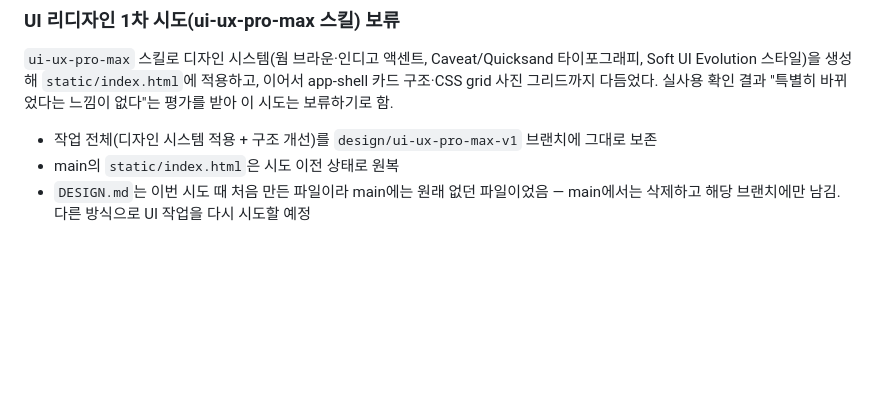
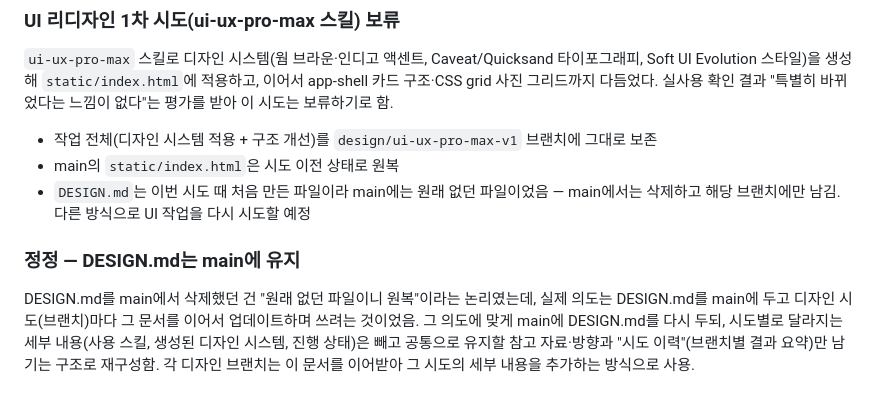
Before and after one commit to newbieski/chalkak-ilsang, a Markdown page: PROGRESS.md, the part around the change. GitHub-like rendering; blank space fills up the shorter version.

```diff
--- a/PROGRESS.md
+++ b/PROGRESS.md
@@ -162,3 +162,6 @@ Day8에 "샘플 사진은 풍경 위주로만"이라고 정했던 건, 인물
 - 작업 전체(디자인 시스템 적용 + 구조 개선)를 `design/ui-ux-pro-max-v1` 브랜치에 그대로 보존
 - main의 `static/index.html`은 시도 이전 상태로 원복
 - `DESIGN.md`는 이번 시도 때 처음 만든 파일이라 main에는 원래 없던 파일이었음 — main에서는 삭제하고 해당 브랜치에만 남김. 다른 방식으로 UI 작업을 다시 시도할 예정
+
+### 정정 — DESIGN.md는 main에 유지
+DESIGN.md를 main에서 삭제했던 건 "원래 없던 파일이니 원복"이라는 논리였는데, 실제 의도는 DESIGN.md를 main에 두고 디자인 시도(브랜치)마다 그 문서를 이어서 업데이트하며 쓰려는 것이었음. 그 의도에 맞게 main에 DESIGN.md를 다시 두되, 시도별로 달라지는 세부 내용(사용 스킬, 생성된 디자인 시스템, 진행 상태)은 빼고 공통으로 유지할 참고 자료·방향과 "시도 이력"(브랜치별 결과 요약)만 남기는 구조로 재구성함. 각 디자인 브랜치는 이 문서를 이어받아 그 시도의 세부 내용을 추가하는 방식으로 사용.
```
Also changed, not shown: DESIGN.md (added, +27 -0 lines).
